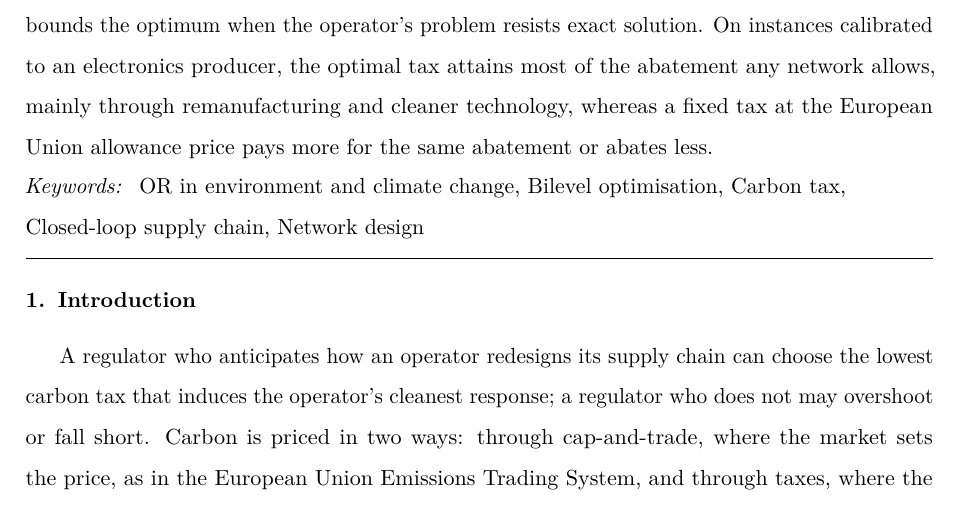
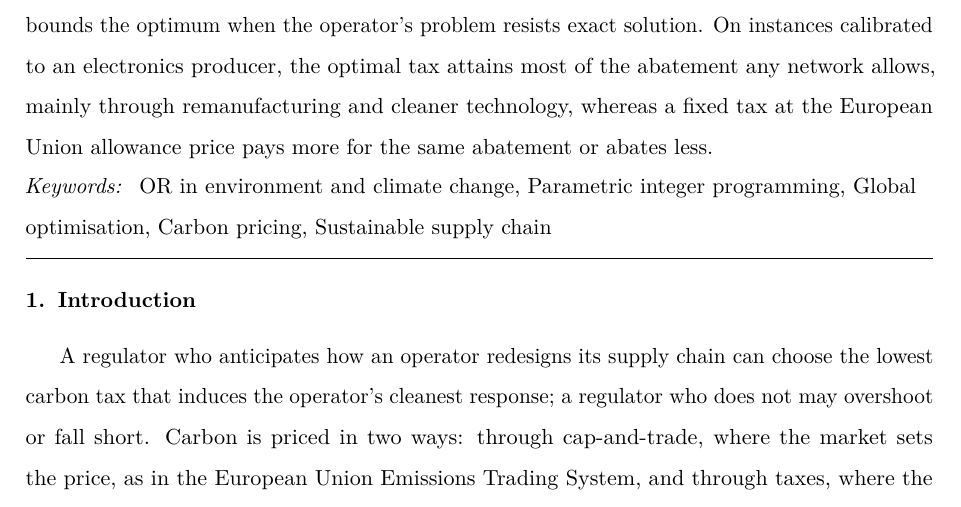
Before and after one commit to marceloalmeidapinto1998/bilevel_carbon-tax_clsc, a LaTeX paper (paper/main.tex): part of page 1 of 26, cut so that both start at the same text. Compiled offline with pdfLaTeX.

Commit message:
Choose keywords that do not repeat the title
Co-Authored-By: Claude Opus 5.5 <noreply@anthropic.com>

```diff
--- a/paper/main.tex
+++ b/paper/main.tex
@@ -72,7 +72,7 @@ A carbon tax reduces emissions only through the decisions it changes, and an ope
 \end{abstract}
 
 \begin{keyword}
-OR in environment and climate change \sep Bilevel optimisation \sep Carbon tax \sep Closed-loop supply chain \sep Network design
+OR in environment and climate change \sep Parametric integer programming \sep Global optimisation \sep Carbon pricing \sep Sustainable supply chain
 \end{keyword}
 
 \end{frontmatter}
```
